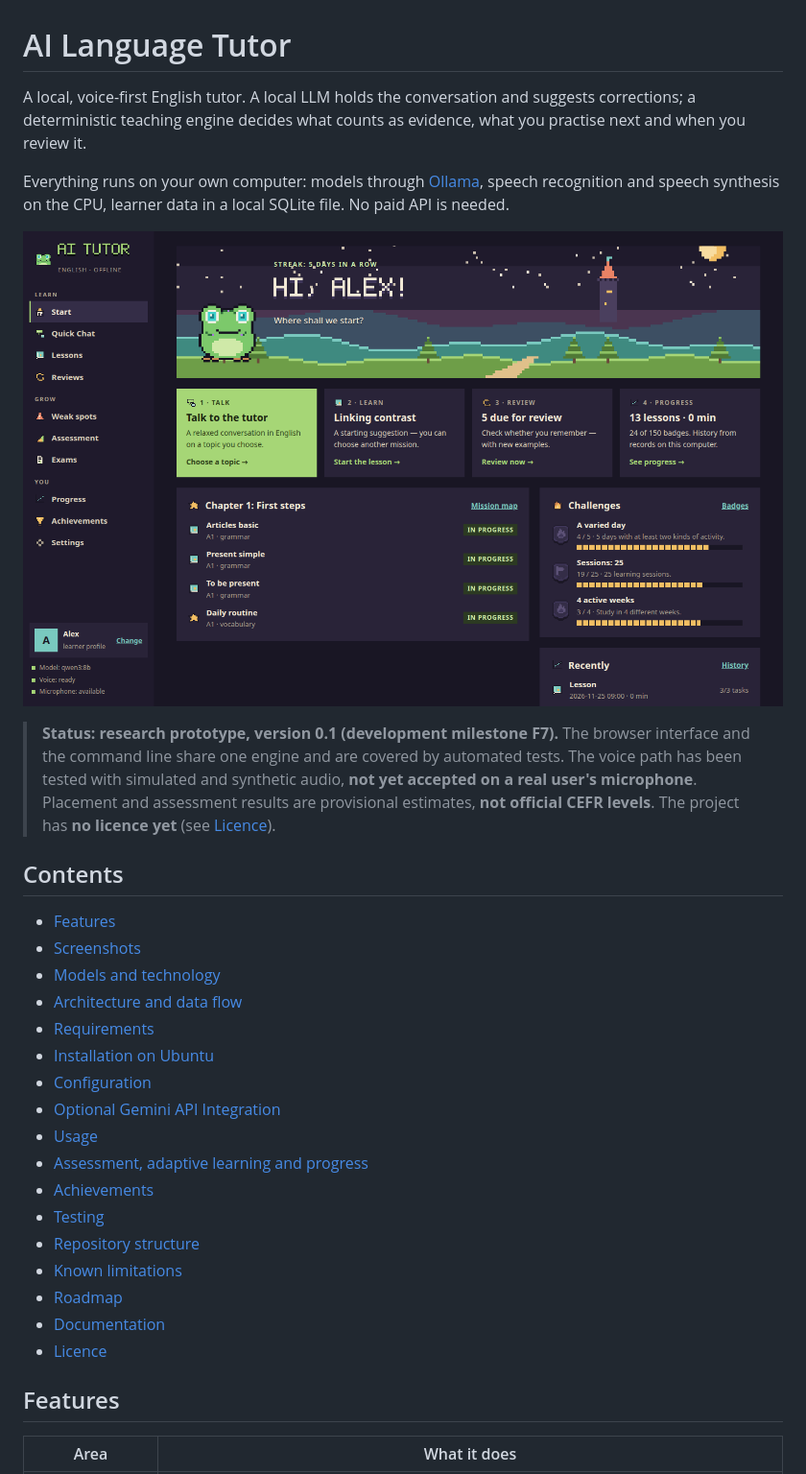
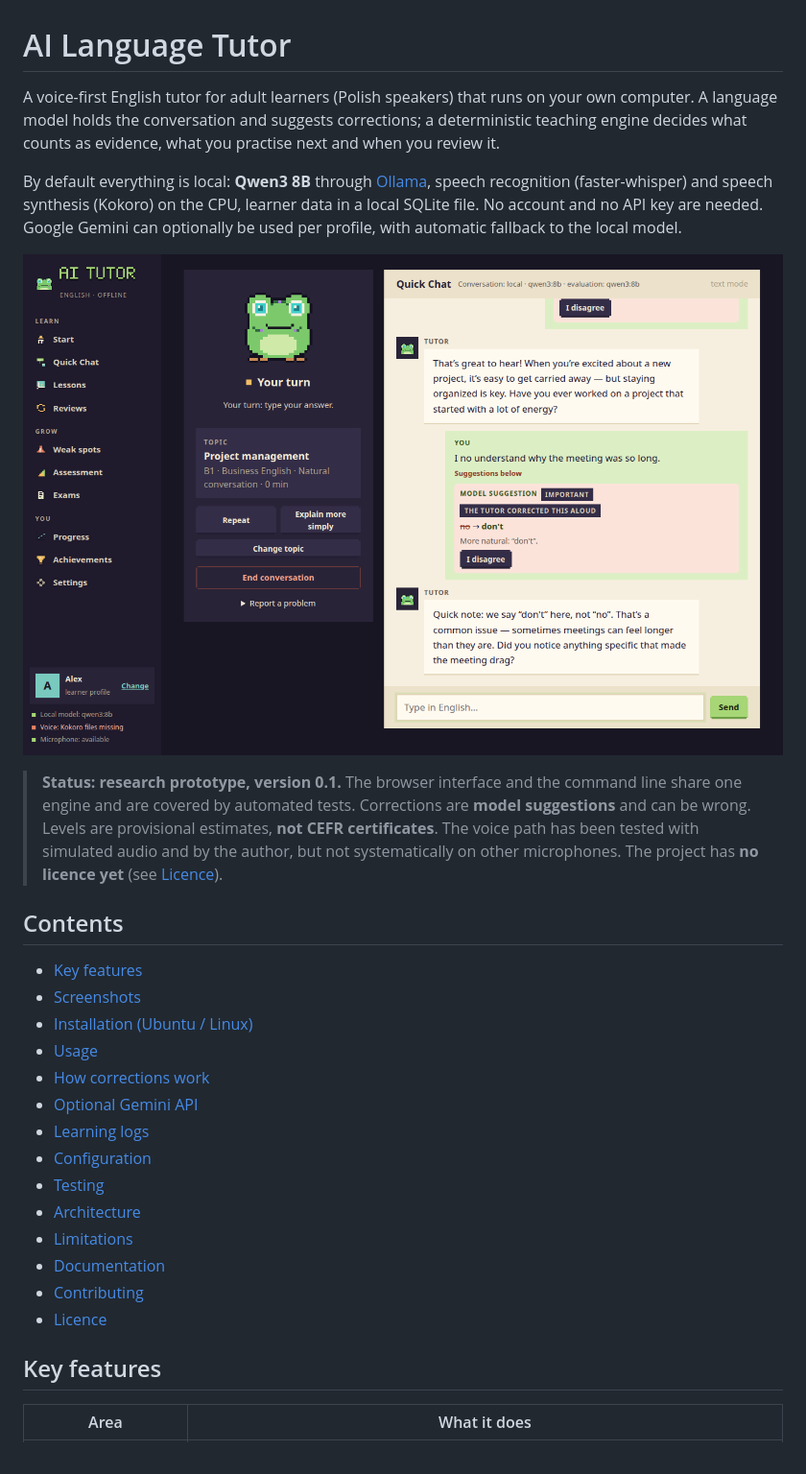
Before and after one commit to krauzerl/english-ai-tutor, a Markdown page: README.md, the part around one of its changes. Shown at 96% size. Rendered like a GitHub page; pictures changed too: docs/screenshots/01-home.png, docs/screenshots/10-live-correction.png (added).

```diff
--- a/README.md
+++ b/README.md
@@ -1,39 +1,38 @@
 # AI Language Tutor
 
-A local, voice-first English tutor. A local LLM holds the conversation and suggests corrections; a deterministic
-teaching engine decides what counts as evidence, what you practise next and when you review it.
+A voice-first English tutor for adult learners (Polish speakers) that runs on your own computer. A language model
+holds the conversation and suggests corrections; a deterministic teaching engine decides what counts as evidence,
+what you practise next and when you review it.
 
-Everything runs on your own computer: models through [Ollama](https://ollama.com), speech recognition and speech
-synthesis on the CPU, learner data in a local SQLite file. No paid API is needed.
+By default everything is local: **Qwen3 8B** through [Ollama](https://ollama.com), speech recognition
+(faster-whisper) and speech synthesis (Kokoro) on the CPU, learner data in a local SQLite file. No account and no API
+key are needed. Google Gemini can optionally be used per profile, with automatic fallback to the local model.
 
-![Home screen](docs/screenshots/01-home.png)
+![Quick Chat with a live correction](docs/screenshots/10-live-correction.png)
 
-> **Status: research prototype, version 0.1 (development milestone F7).** The browser interface and the command line
-> share one engine and are covered by automated tests. The voice path has been tested with simulated and synthetic
-> audio, **not yet accepted on a real user's microphone**. Placement and assessment results are provisional
-> estimates, **not official CEFR levels**. The project has **no licence yet** (see [Licence](#licence)).
+> **Status: research prototype, version 0.1.** The browser interface and the command line share one engine and are
+> covered by automated tests. Corrections are **model suggestions** and can be wrong. Levels are provisional
+> estimates, **not CEFR certificates**. The voice path has been tested with simulated audio and by the author, but
+> not systematically on other microphones. The project has **no licence yet** (see [Licence](#licence)).
 
 ## Contents
 
-- [Features](#features)
+- [Key features](#key-features)
 - [Screenshots](#screenshots)
-- [Models and technology](#models-and-technology)
-- [Architecture and data flow](#architecture-and-data-flow)
-- [Requirements](#requirements)
-- [Installation on Ubuntu](#installation-on-ubuntu)
+- [Installation (Ubuntu / Linux)](#installation-ubuntu--linux)
+- [Usage](#usage)
+- [How corrections work](#how-corrections-work)
+- [Optional Gemini API](#optional-gemini-api)
+- [Learning logs](#learning-logs)
 - [Configuration](#configuration)
-- [Optional Gemini API Integration](#optional-gemini-api-integration)
-- [Usage](#usage)
-- [Assessment, adaptive learning and progress](#assessment-adaptive-learning-and-progress)
-- [Achievements](#achievements)
 - [Testing](#testing)
-- [Repository structure](#repository-structure)
-- [Known limitations](#known-limitations)
-- [Roadmap](#roadmap)
+- [Architecture](#architecture)
+- [Limitations](#limitations)
 - [Documentation](#documentation)
+- [Contributing](#contributing)
 - [Licence](#licence)
 
-## Features
+## Key features
 
 | Area | What it does |
 |---|---|
```
Also changed, not shown: other parts of README.md (+205 -282 lines), CHANGELOG.md (+9 -0 lines), docs/DEVELOPMENT.md (added, +71 -0 lines), docs/screenshots/11-weak-spots.png (added), docs/screenshots/12-ai-models.png (added).
